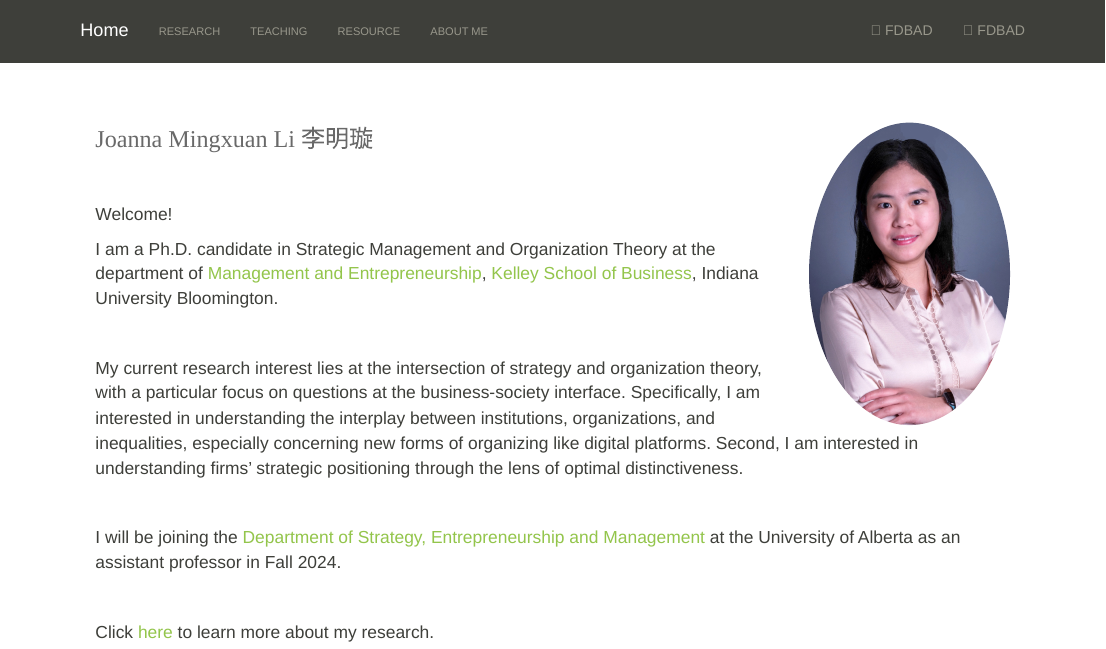
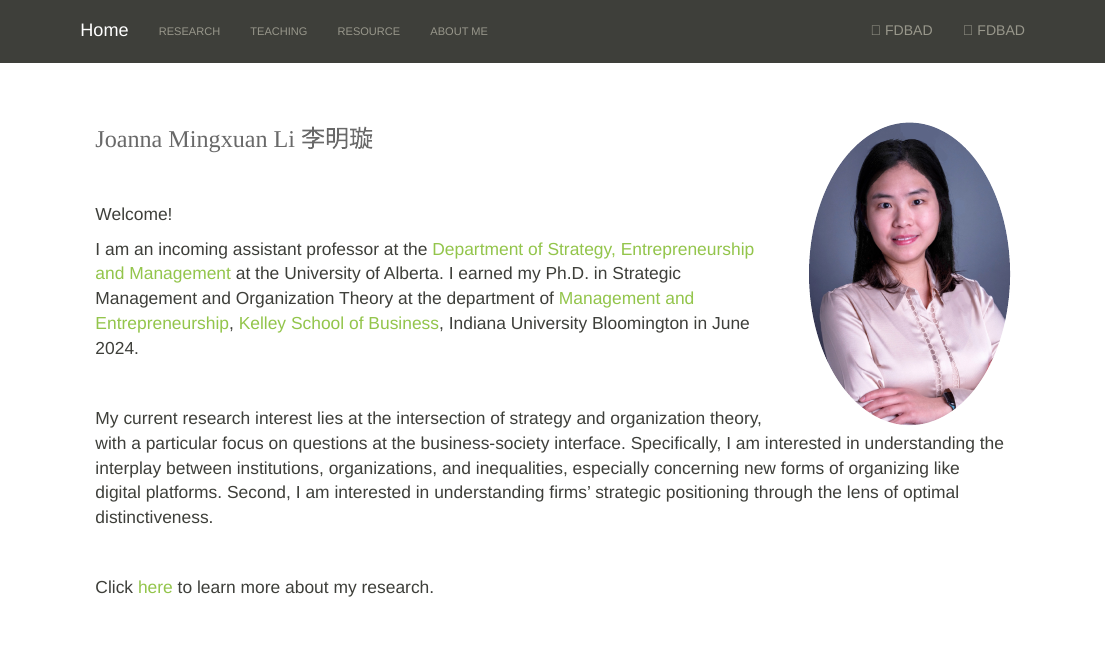
Before and after one commit to joanna-mingxuan-li/joanna-mingxuan-li.github.io, an R Markdown document (index.Rmd): the page in a window 1100 px wide, from its top. The pictures show the output file index.html that the author committed with the source, opened offline; library style sheets and scripts come from the installed R packages.

Commit message:
Add files via upload

```diff
--- a/index.Rmd
+++ b/index.Rmd
@@ -14,8 +14,7 @@
 <p style="color:#778899; font-size: 13pt; font-family:'Arial'" >
 Welcome!
 
-
-I am a Ph.D. candidate in Strategic Management and Organization Theory at the department of [Management and Entrepreneurship](https://kelley.iu.edu/faculty-research/departments/management-entrepreneurship/index.html), [Kelley School of Business](https://kelley.iu.edu/), Indiana University Bloomington.
+I am an incoming assistant professor at the [Department of Strategy, Entrepreneurship and Management](https://www.ualberta.ca/strategy-entrepreneurship-management/index.html) at the University of Alberta. I earned my Ph.D. in Strategic Management and Organization Theory at the department of [Management and Entrepreneurship](https://kelley.iu.edu/faculty-research/departments/management-entrepreneurship/index.html), [Kelley School of Business](https://kelley.iu.edu/), Indiana University Bloomington in June 2024.
 
 &nbsp;
 
@@ -23,8 +22,4 @@ My current research interest lies at the intersection of strategy and organizati
 
 &nbsp;
 
-I will be joining the [Department of Strategy, Entrepreneurship and Management](https://www.ualberta.ca/strategy-entrepreneurship-management/index.html) at the University of Alberta as an assistant professor in Fall 2024.
-
-&nbsp;
-
 Click [here](http://www.joannamingxuanli.com/research.html) to learn more about my research.
```
Also changed, not shown: research.Rmd (+1 -1 lines), index.html, research.html.
